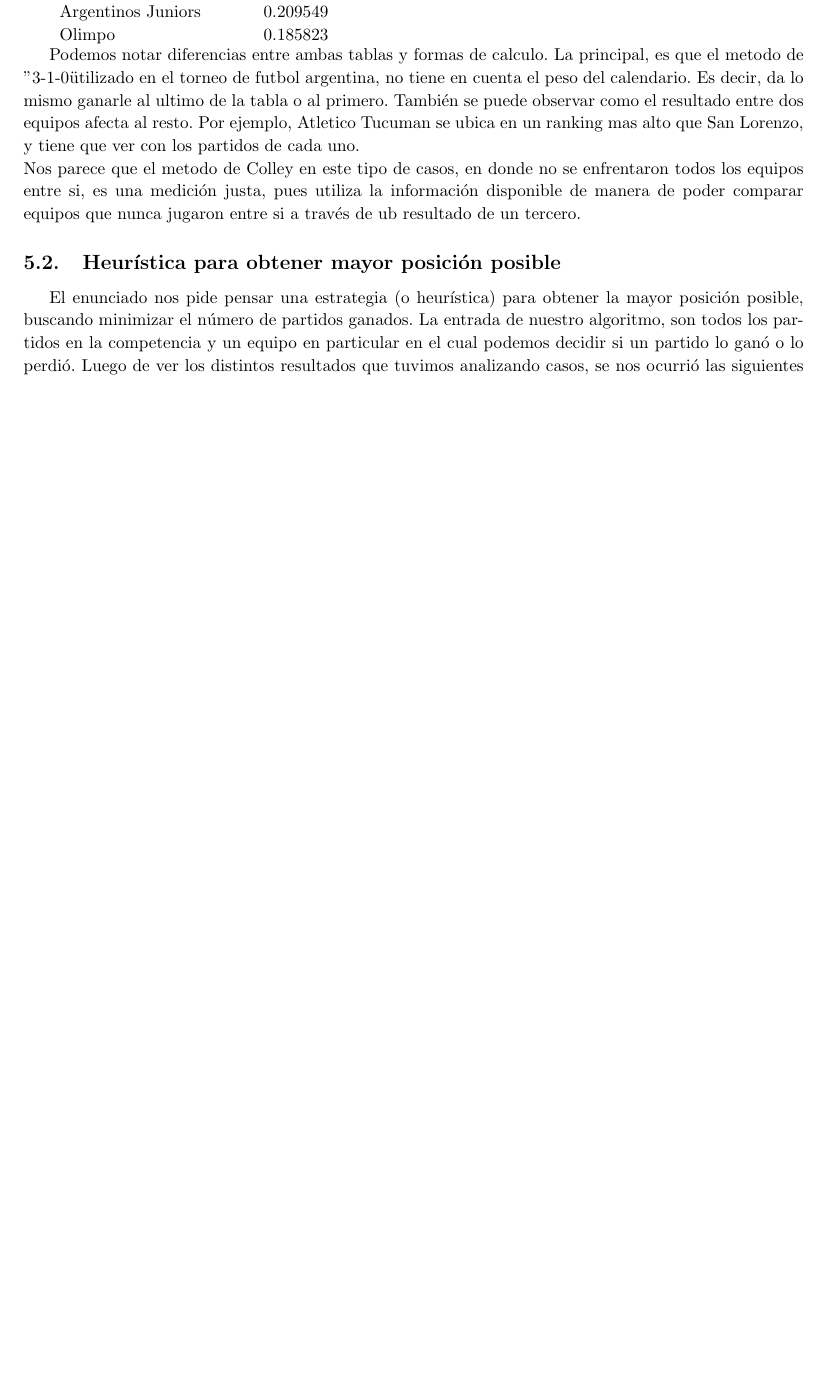
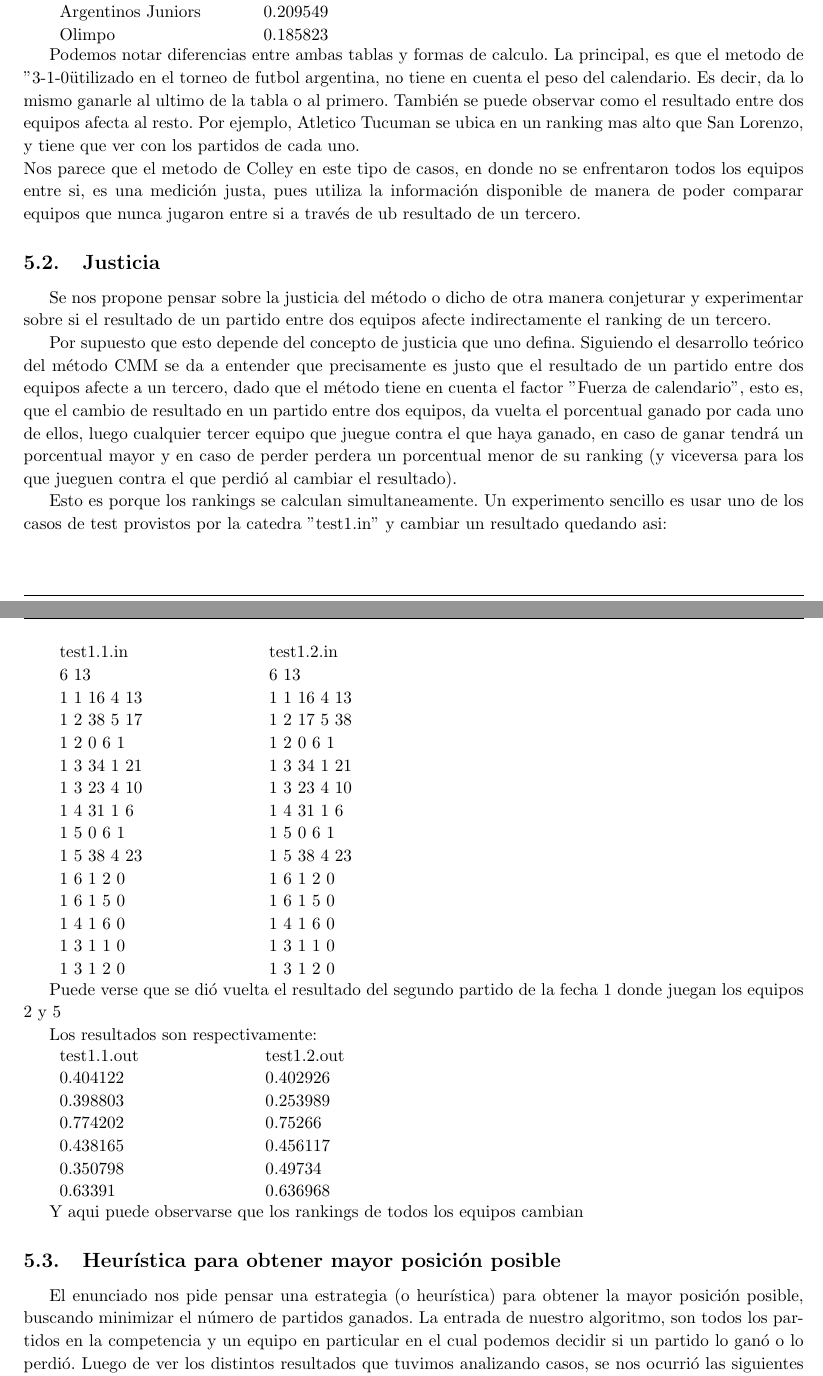
Before and after one commit to DamiFur/MetNumTP1, a LaTeX document (tp1-package/inf/informe.tex, which reads tp1-package/inf/disc.tex): part of page 21 of 23 before the commit and two parts of pages 21 and 22 of 23 after it, the two joined at a grey line, cut so that both start at the same text, the shorter picture padded with empty space. Compiled offline with pdfLaTeX.

Commit message:
agregado justicia

```diff
--- a/tp1-package/inf/disc.tex
+++ b/tp1-package/inf/disc.tex
@@ -81,6 +81,79 @@ Olimpo &	0.185823 \\
 Podemos notar diferencias entre ambas tablas y formas de calculo. La principal, es que el metodo de "3-1-0" utilizado en el torneo de futbol argentina, no tiene en cuenta el peso del calendario. Es decir, da lo mismo ganarle al ultimo de la tabla o al primero. Tambi\'en se puede observar como el resultado entre dos equipos afecta al resto. Por ejemplo, Atletico Tucuman se ubica en un ranking mas alto que San Lorenzo, y tiene que ver con los partidos de cada uno.\\
 Nos parece que el metodo de Colley en este tipo de casos, en donde no se enfrentaron todos los equipos entre si, es una medici\'on justa, pues utiliza la informaci\'on disponible de manera de poder comparar equipos que nunca jugaron entre si a trav\'es de ub resultado de un tercero.
 
+\subsection{Justicia}
+
+Se nos propone pensar sobre la justicia del m\'etodo o dicho de otra manera conjeturar y experimentar sobre si el resultado de un partido entre dos equipos afecte indirectamente el ranking de un tercero.
+
+
+Por supuesto que esto depende del concepto de justicia que uno defina. Siguiendo el desarrollo te\'orico del m\'etodo CMM se da a entender que precisamente es justo que el resultado de un partido entre dos equipos afecte a un tercero, dado que el m\'etodo tiene en cuenta el factor ''Fuerza de calendario'', esto es, que el cambio de resultado en un partido entre dos equipos, da vuelta el porcentual ganado por cada uno de ellos, luego cualquier tercer equipo que juegue contra el que haya ganado, en caso de ganar tendrá un porcentual mayor y en caso de perder perdera un porcentual menor de su ranking (y viceversa para los que jueguen contra el que perdió al cambiar el resultado).
+
+
+Esto es porque los rankings se calculan simultaneamente. Un experimento sencillo es usar uno de los casos de test provistos por la catedra ''test1.in'' y cambiar un resultado quedando asi:
+
+
+\begin{tabular}{lll}
+
+	test1.1.in & \hspace{5em} & test1.2.in \\
+
+	6 13 & \hspace{5em} & 6 13 \\
+
+	1 1 16 4 13 & \hspace{5em} & 1 1 16 4 13 \\
+
+	1 2 38 5 17 & \hspace{5em} & 1 2 17 5 38 \\
+
+	1 2 0 6 1 & \hspace{5em} & 1 2 0 6 1 \\
+
+	1 3 34 1 21 & \hspace{5em} & 1 3 34 1 21 \\
+
+	1 3 23 4 10 & \hspace{5em} & 1 3 23 4 10 \\
+
+	1 4 31 1 6 & \hspace{5em} & 1 4 31 1 6 \\
+
+	1 5 0 6 1 & \hspace{5em} & 1 5 0 6 1 \\
+
+	1 5 38 4 23 & \hspace{5em} & 1 5 38 4 23 \\
+
+	1 6 1 2 0 & \hspace{5em} & 1 6 1 2 0 \\
+
+	1 6 1 5 0 & \hspace{5em} & 1 6 1 5 0 \\
+
+	1 4 1 6 0 & \hspace{5em} & 1 4 1 6 0 \\
+
+	1 3 1 1 0 & \hspace{5em} & 1 3 1 1 0 \\
+
+	1 3 1 2 0 & \hspace{5em} & 1 3 1 2 0
+
+\end{tabular}
+
+
+Puede verse que se di\'o vuelta el resultado del segundo partido de la fecha 1 donde juegan los equipos 2 y 5
+
+
+Los resultados son respectivamente:
+
+
+\begin{tabular}{lll}
+
+test1.1.out & \hspace{5em} & test1.2.out \\
+
+0.404122	& \hspace{5em} &	0.402926	\\
+
+0.398803	& \hspace{5em} &	0.253989	\\
+
+0.774202	& \hspace{5em} &	0.75266	\\
+
+0.438165	& \hspace{5em} &	0.456117	\\
+
+0.350798	& \hspace{5em} &	0.49734	\\
+
+0.63391		& \hspace{5em} &	0.636968	\\
+
+\end{tabular}
+
+
+Y aqui puede observarse que los rankings de todos los equipos cambian
+
 \subsection{Heur\'istica para obtener mayor posici\'on posible}
 
 El enunciado nos pide pensar una estrategia (o heur\'istica) para obtener la mayor posici\'on posible, buscando minimizar el n\'umero de partidos ganados. La entrada de nuestro algoritmo, son todos los partidos en la competencia y un equipo en particular en el cual podemos decidir si un partido lo gan\'o o lo perdi\'o. Luego de ver los distintos resultados que tuvimos analizando casos, se nos ocurri\'o las siguientes dos heur\'isticas que compararemos entre si:\\
```
